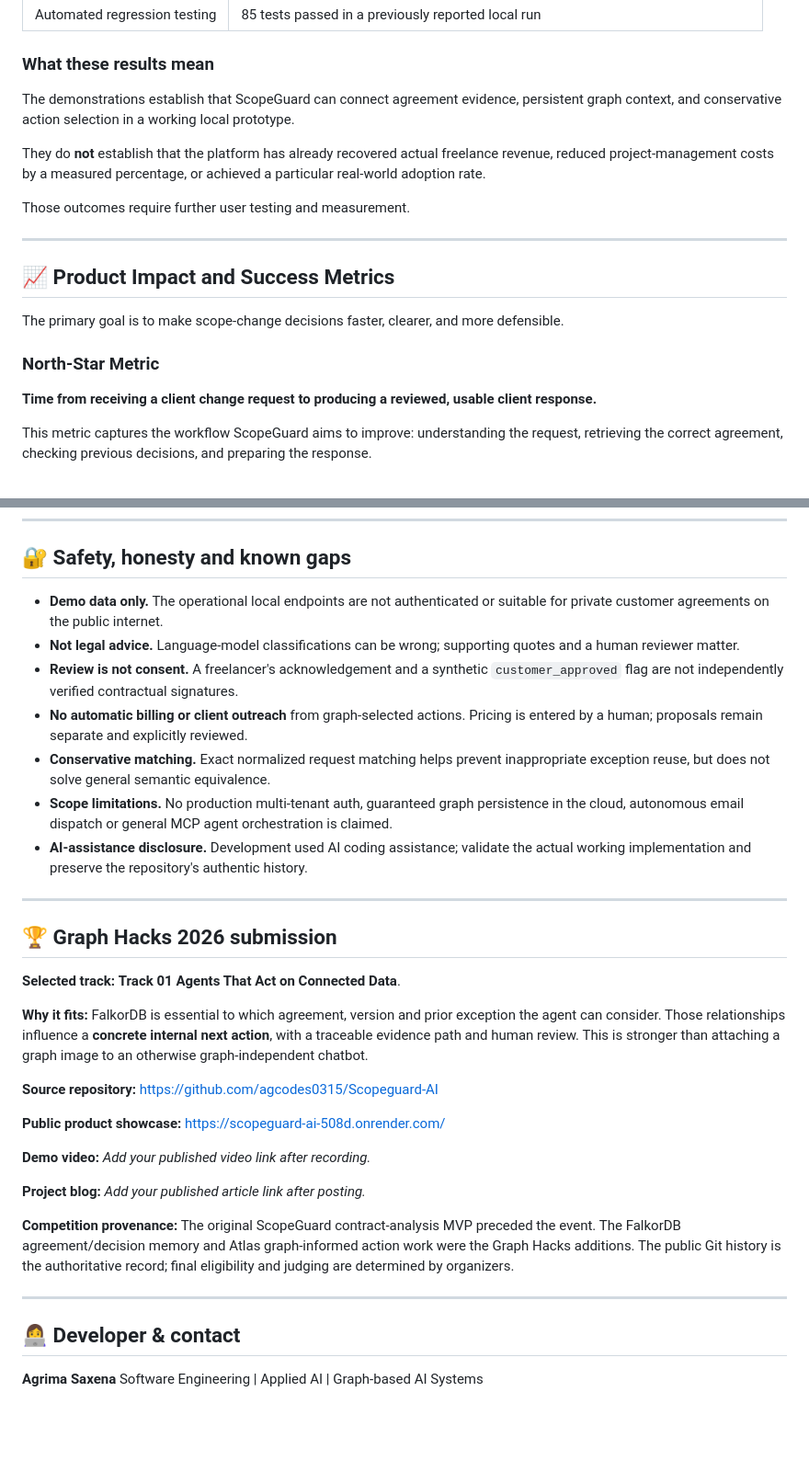
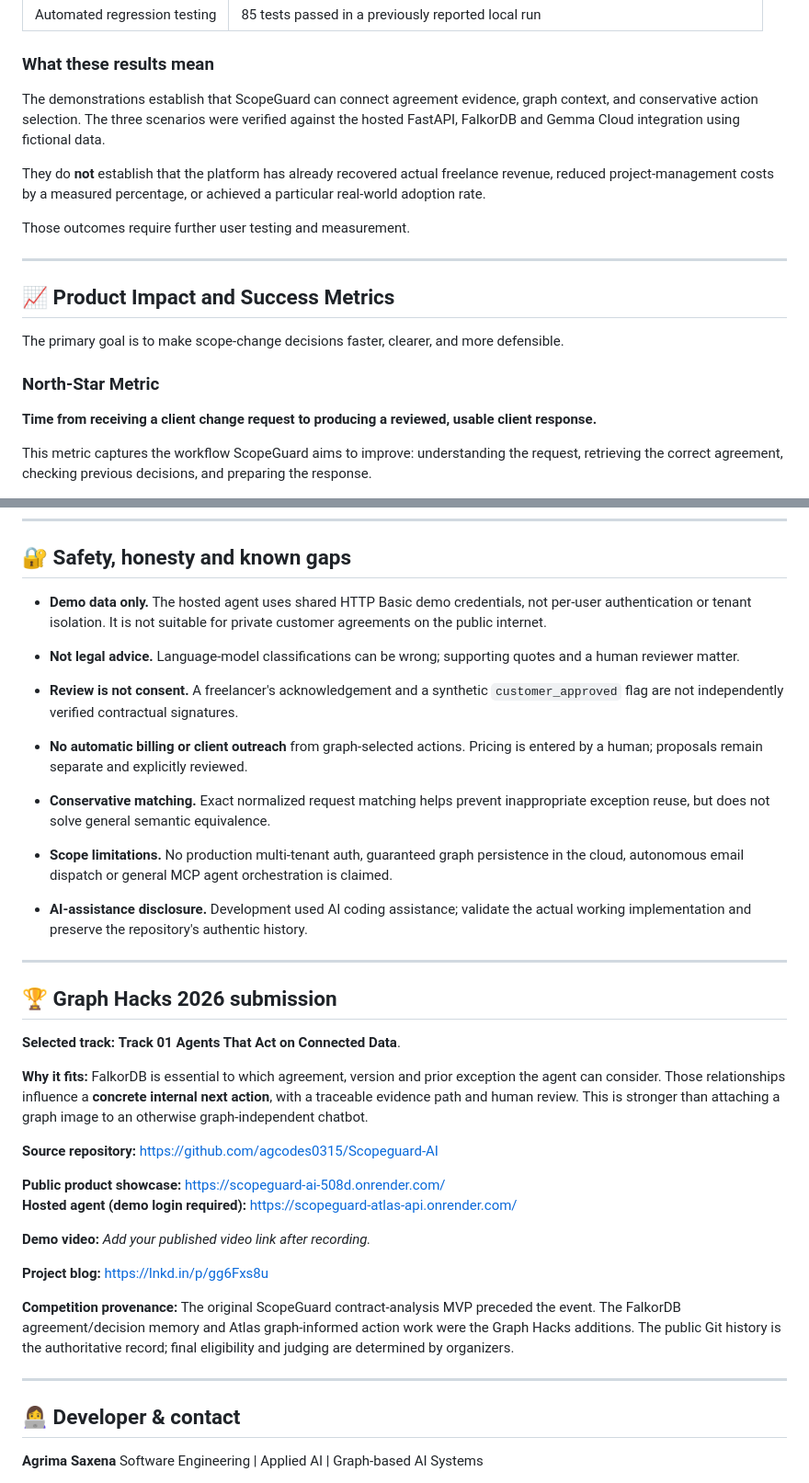
Before and after one commit to agcodes0315/Scopeguard-AI, a Markdown page: README.md, 2 parts joined by grey strips. Shown at 92% size. Rendered like a GitHub page; blank space fills up the shorter version.

```diff
--- a/README.md
+++ b/README.md
@@ -349,7 +388,8 @@ ScopeGuard has been tested using fictional freelance-project scenarios designed
 | Automated regression testing | 85 tests passed in a previously reported local run |
 
 ### What these results mean
-The demonstrations establish that ScopeGuard can connect agreement evidence, persistent graph context, and conservative action selection in a working local prototype.
+
+The demonstrations establish that ScopeGuard can connect agreement evidence, graph context, and conservative action selection. The three scenarios were verified against the hosted FastAPI, FalkorDB and Gemma Cloud integration using fictional data.
 
 They do **not** establish that the platform has already recovered actual freelance revenue, reduced project-management costs by a measured percentage, or achieved a particular real-world adoption rate.
 
@@ -358,9 +398,11 @@ Those outcomes require further user testing and measurement.
 ---
 
 ## 📈 Product Impact and Success Metrics
+
 The primary goal is to make scope-change decisions faster, clearer, and more defensible.
 
 ### North-Star Metric
+
 **Time from receiving a client change request to producing a reviewed, usable client response.**
 
 This metric captures the workflow ScopeGuard aims to improve: understanding the request, retrieving the correct agreement, checking previous decisions, and preparing the response.
@@ -505,17 +563,25 @@ Generated files such as `.venv/`, `__pycache__/`, `.pytest_cache/`, local `data/
 ---
 
 ## 🔐 Safety, honesty and known gaps
-- **Demo data only.** The operational local endpoints are not authenticated or suitable for private customer agreements on the public internet.
+
+- **Demo data only.** The hosted agent uses shared HTTP Basic demo credentials, not per-user authentication or tenant isolation. It is not suitable for private customer agreements on the public internet.
+
 - **Not legal advice.** Language-model classifications can be wrong; supporting quotes and a human reviewer matter.
+
 - **Review is not consent.** A freelancer's acknowledgement and a synthetic `customer_approved` flag are not independently verified contractual signatures.
+
 - **No automatic billing or client outreach** from graph-selected actions. Pricing is entered by a human; proposals remain separate and explicitly reviewed.
+
 - **Conservative matching.** Exact normalized request matching helps prevent inappropriate exception reuse, but does not solve general semantic equivalence.
+
 - **Scope limitations.** No production multi-tenant auth, guaranteed graph persistence in the cloud, autonomous email dispatch or general MCP agent orchestration is claimed.
+
 - **AI-assistance disclosure.** Development used AI coding assistance; validate the actual working implementation and preserve the repository's authentic history.
 
 ---
 
 ## 🏆 Graph Hacks 2026 submission
+
 **Selected track:** **Track 01 Agents That Act on Connected Data**.
 
 **Why it fits:** FalkorDB is essential to which agreement, version and prior exception the agent can consider. Those relationships influence a **concrete internal next action**, with a traceable evidence path and human review. This is stronger than attaching a graph image to an otherwise graph-independent chatbot.
@@ -523,15 +589,17 @@ Generated files such as `.venv/`, `__pycache__/`, `.pytest_cache/`, local `data/
 **Source repository:** https://github.com/agcodes0315/Scopeguard-AI
 
 **Public product showcase:** https://scopeguard-ai-508d.onrender.com/
+**Hosted agent (demo login required):** https://scopeguard-atlas-api.onrender.com/
 
 **Demo video:** _Add your published video link after recording._
 
-**Project blog:** _Add your published article link after posting._
+**Project blog:** https://lnkd.in/p/gg6Fxs8u
 
 **Competition provenance:** The original ScopeGuard contract-analysis MVP preceded the event. The FalkorDB agreement/decision memory and Atlas graph-informed action work were the Graph Hacks additions. The public Git history is the authoritative record; final eligibility and judging are determined by organizers.
 
 ---
 
 ## 👩‍💻 Developer & contact
+
 **Agrima Saxena** Software Engineering | Applied AI | Graph-based AI Systems
 
```
Also changed, not shown: other parts of README.md (+88 -17 lines).
